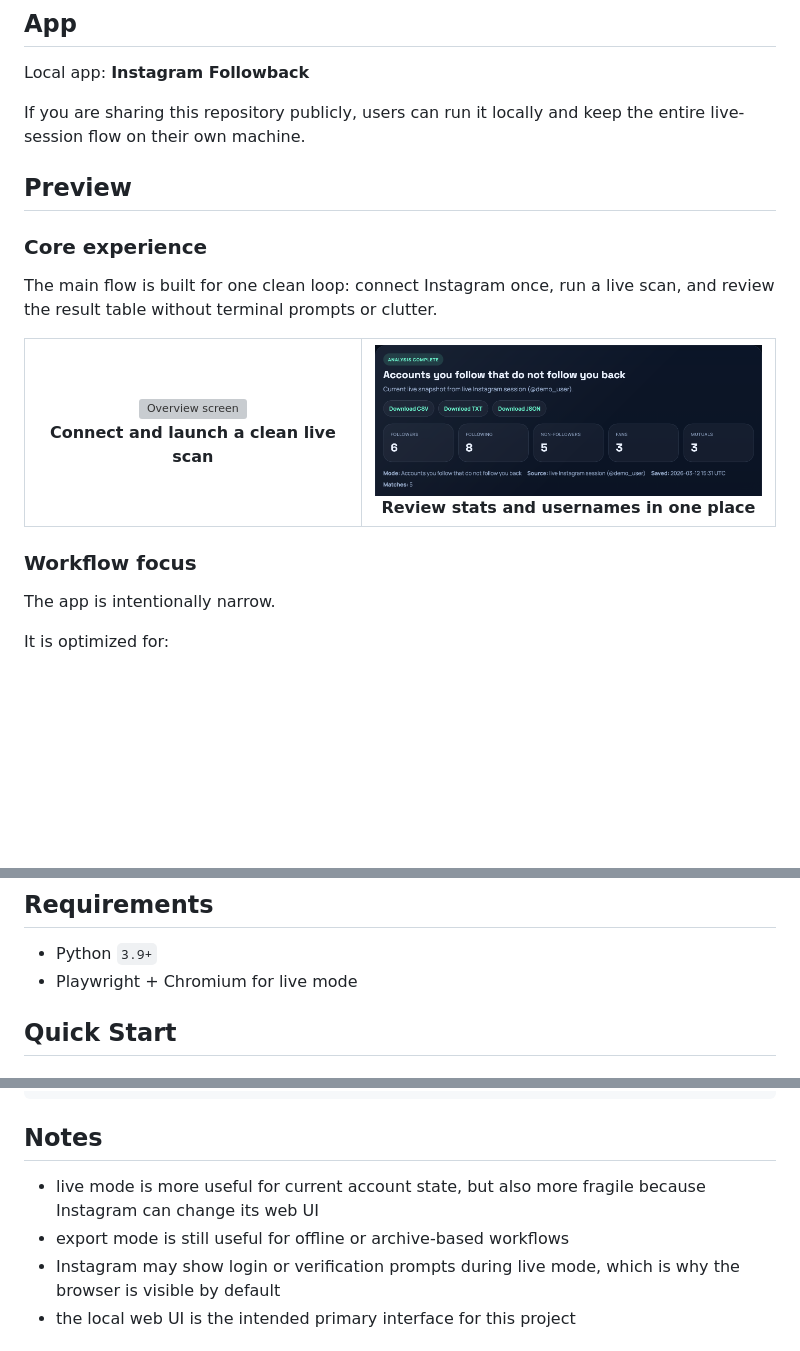
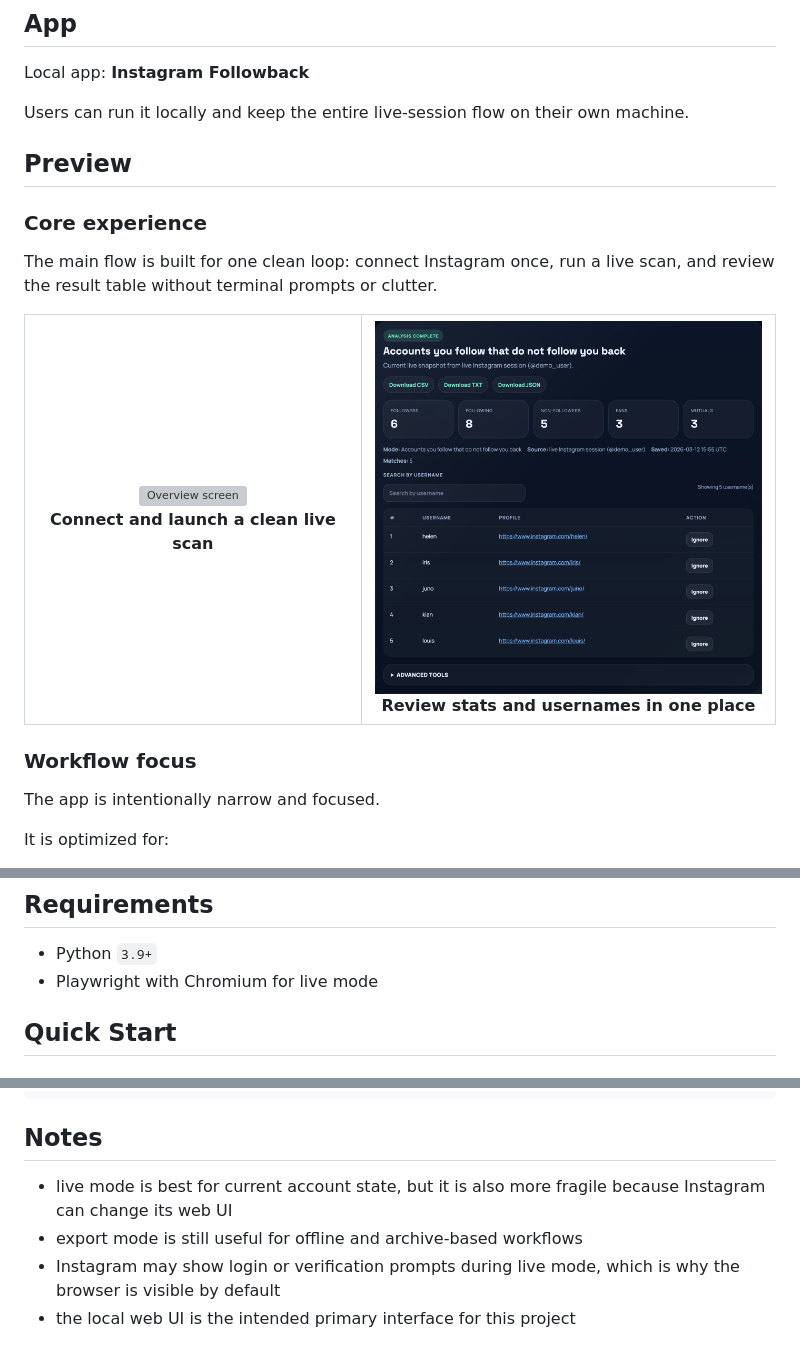
Before and after one commit to theycallmedern/instagram-followback-checker, a Markdown page: README.md, 3 parts joined by grey strips. GitHub-like rendering; pictures changed too: docs/screenshots/results.png; blank space fills up the shorter version; grey boxes are pictures that could not be loaded.

Commit message:
Refine README copy and results screenshot

```diff
--- a/README.md
+++ b/README.md
@@ -31,7 +31,7 @@ The project keeps the runtime simple:
 
 Local app: **Instagram Followback**
 
-If you are sharing this repository publicly, users can run it locally and keep the entire live-session flow on their own machine.
+Users can run it locally and keep the entire live-session flow on their own machine.
 
 ## Preview
 
@@ -56,7 +56,7 @@ The main flow is built for one clean loop: connect Instagram once, run a live sc
 
 ### Workflow focus
 
-The app is intentionally narrow.
+The app is intentionally narrow and focused.
 
 It is optimized for:
 
@@ -118,7 +118,7 @@ If you click `Disconnect`, the saved local Instagram session is deleted from you
 ## Requirements
 
 - Python `3.9+`
-- Playwright + Chromium for live mode
+- Playwright with Chromium for live mode
 
 ## Quick Start
 
@@ -230,8 +230,8 @@ python3 -m py_compile instagram_followback_web.py instagram_followback_live.py i
 
 ## Notes
 
-- live mode is more useful for current account state, but also more fragile because Instagram can change its web UI
-- export mode is still useful for offline or archive-based workflows
+- live mode is best for current account state, but it is also more fragile because Instagram can change its web UI
+- export mode is still useful for offline and archive-based workflows
 - Instagram may show login or verification prompts during live mode, which is why the browser is visible by default
 - the local web UI is the intended primary interface for this project
 
```
Also changed, not shown: other parts of README.md (+4 -4 lines).
